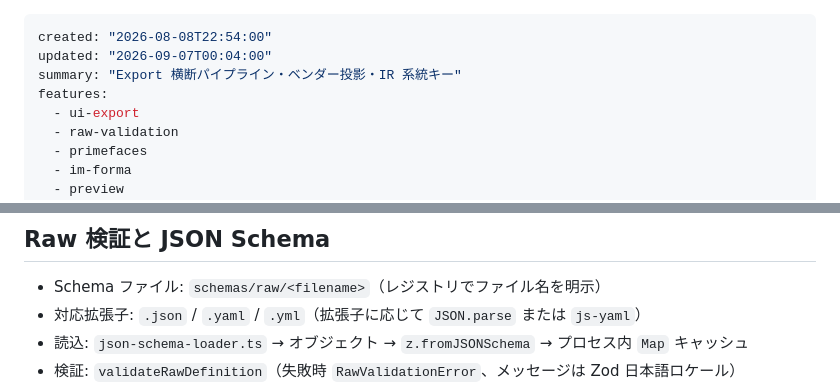
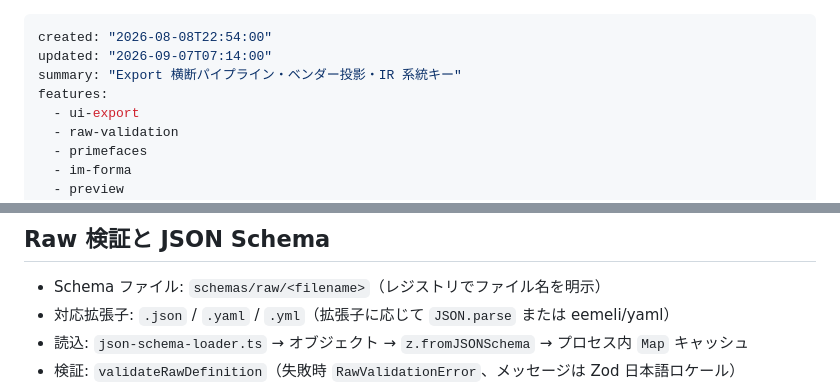
Before and after one commit to tatsuEX/lightweight-ir-modeler, a Markdown page: docs/use-cases/ui-export.md, 2 parts joined by grey strips. Drawn GitHub-style.

```diff
--- a/docs/use-cases/ui-export.md
+++ b/docs/use-cases/ui-export.md
@@ -1,6 +1,6 @@
 ---
 created: "2026-08-08T22:54:00"
-updated: "2026-09-07T00:04:00"
+updated: "2026-09-07T07:14:00"
 summary: "Export 横断パイプライン・ベンダー投影・IR 系統キー"
 features:
   - ui-export
@@ -137,7 +137,7 @@ sequenceDiagram
 ## Raw 検証と JSON Schema
 
 - Schema ファイル: `schemas/raw/<filename>`（レジストリでファイル名を明示）
-- 対応拡張子: `.json` / `.yaml` / `.yml`（拡張子に応じて `JSON.parse` または `js-yaml`）
+- 対応拡張子: `.json` / `.yaml` / `.yml`（拡張子に応じて `JSON.parse` または eemeli/yaml）
 - 読込: `json-schema-loader.ts` → オブジェクト → `z.fromJSONSchema` → プロセス内 `Map` キャッシュ
 - 検証: `validateRawDefinition`（失敗時 `RawValidationError`、メッセージは Zod 日本語ロケール）
 - WARN: YAML を採用する場合はレジストリに `.yaml` / `.yml` を**明示**する。暗黙の自動探索（同 stem の json/yaml 切り替え）はしない
```
Also changed, not shown: other parts of docs/use-cases/ui-export.md (+1 -1 lines), docs/architecture/overview.md (+3 -3 lines), docs/use-cases/ir-snapshot-auto-save.md (+3 -5 lines).
